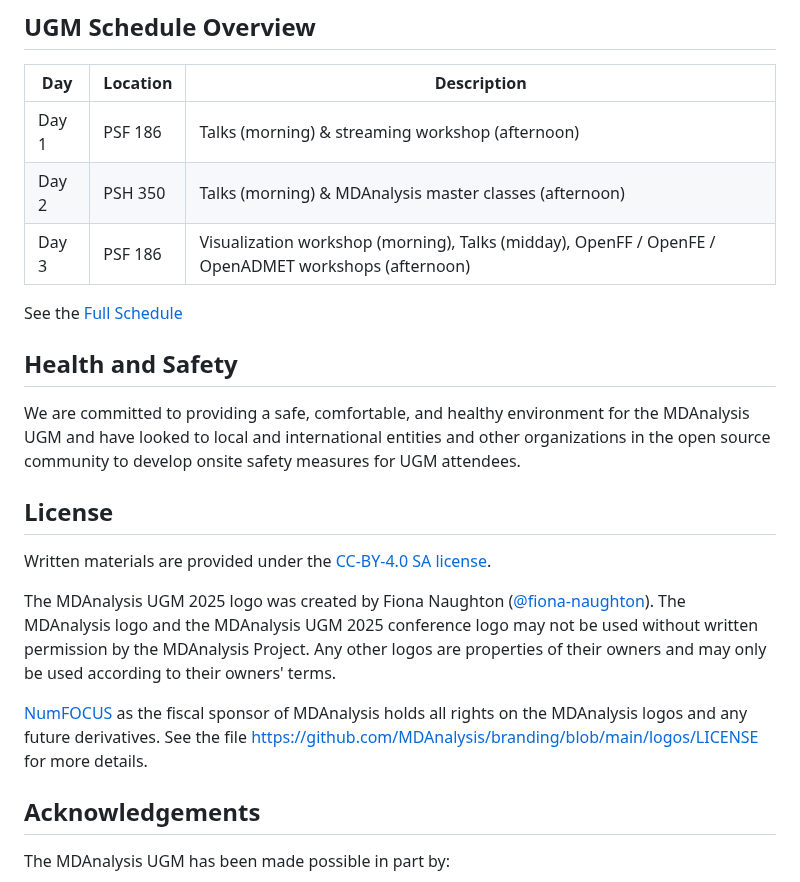
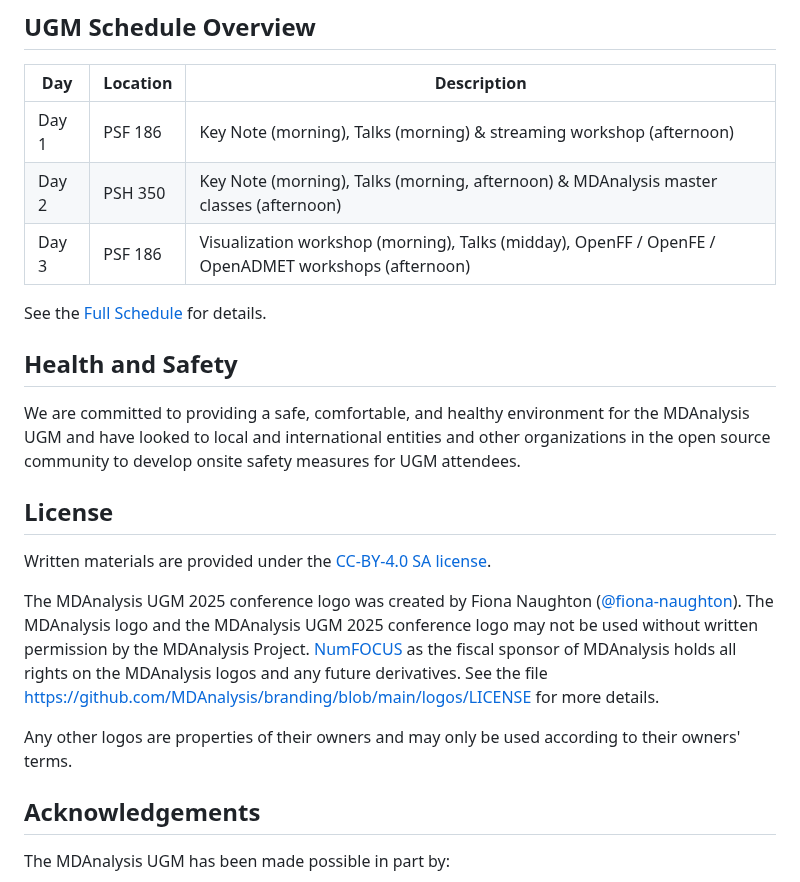
Before and after one commit to MDAnalysis/UGM2025, a Markdown page: README.md, the part around the change. GitHub-like rendering.

Commit message:
Revise UGM schedule and logo usage details
Updated schedule details for Day 1 and Day 2, added keynotes to the overview, and clarified logo usage rights.

```diff
--- a/README.md
+++ b/README.md
@@ -28,11 +28,11 @@ All members of the MDAnalysis community and participants in this UGM are expecte
 
 | Day   | Location                     | Description       |
 |-------|--------------------------|-------------------|
-| Day 1 | PSF 186             | Talks (morning) & streaming workshop (afternoon) |
-| Day 2 | PSH 350             | Talks (morning) & MDAnalysis master classes (afternoon) |
+| Day 1 | PSF 186             | Key Note (morning), Talks (morning) & streaming workshop (afternoon) |
+| Day 2 | PSH 350             | Key Note (morning), Talks (morning, afternoon) & MDAnalysis master classes (afternoon) |
 | Day 3 | PSF 186 | Visualization workshop (morning), Talks (midday), OpenFF / OpenFE / OpenADMET workshops (afternoon) |
 
-See the [Full Schedule](SCHEDULE.pdf)
+See the [Full Schedule](SCHEDULE.pdf) for details.
 
 <!---
 *The full program ([mdaUGM2024-agenda.pdf](./mdaUGM2024-agenda.pdf)) and abstracts book ([mdaUGM2024-abstracts.pdf](./mdaUGM2024-abstracts.pdf)) are included in this repo.*
@@ -44,9 +44,10 @@ We are committed to providing a safe, comfortable, and healthy environment for t
 ## License
 Written materials are provided under the [CC-BY-4.0 SA license](LICENSE.md).
 
-The MDAnalysis UGM 2025 logo was created by Fiona Naughton ([@fiona-naughton](https://github.com/fiona-naughton)). The MDAnalysis logo and the MDAnalysis UGM 2025 conference logo may not be used without written permission by the MDAnalysis Project. Any other logos are properties of their owners and may only be used according to their owners' terms.
+The MDAnalysis UGM 2025 conference logo was created by Fiona Naughton ([@fiona-naughton](https://github.com/fiona-naughton)). The MDAnalysis logo and the MDAnalysis UGM 2025 conference logo may not be used without written permission by the MDAnalysis Project.
+[NumFOCUS](https://numfocus.org/) as the fiscal sponsor of MDAnalysis holds all rights on the MDAnalysis logos and any future derivatives. See the file [https://github.com/MDAnalysis/branding/blob/main/logos/LICENSE](https://github.com/MDAnalysis/branding/blob/main/logos/LICENSE) for more details.
 
-[NumFOCUS](https://numfocus.org/) as the fiscal sponsor of MDAnalysis holds all rights on the MDAnalysis logos and any future derivatives. See the file [https://github.com/MDAnalysis/branding/blob/main/logos/LICENSE](https://github.com/MDAnalysis/branding/blob/main/logos/LICENSE) for more details.
+Any other logos are properties of their owners and may only be used according to their owners' terms.
 
 ## Acknowledgements
 
```
